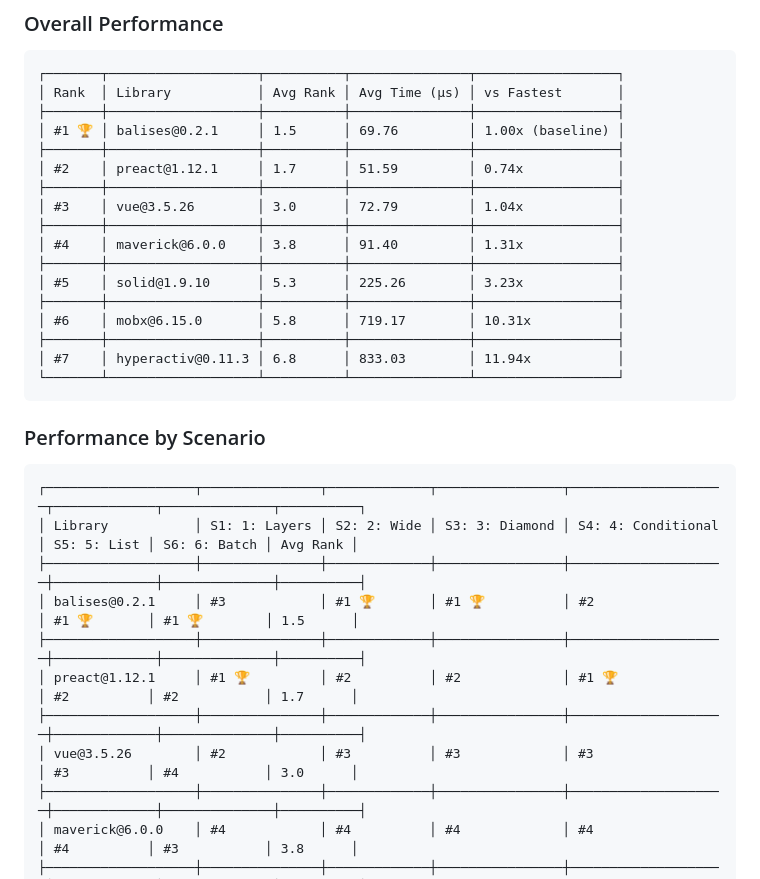
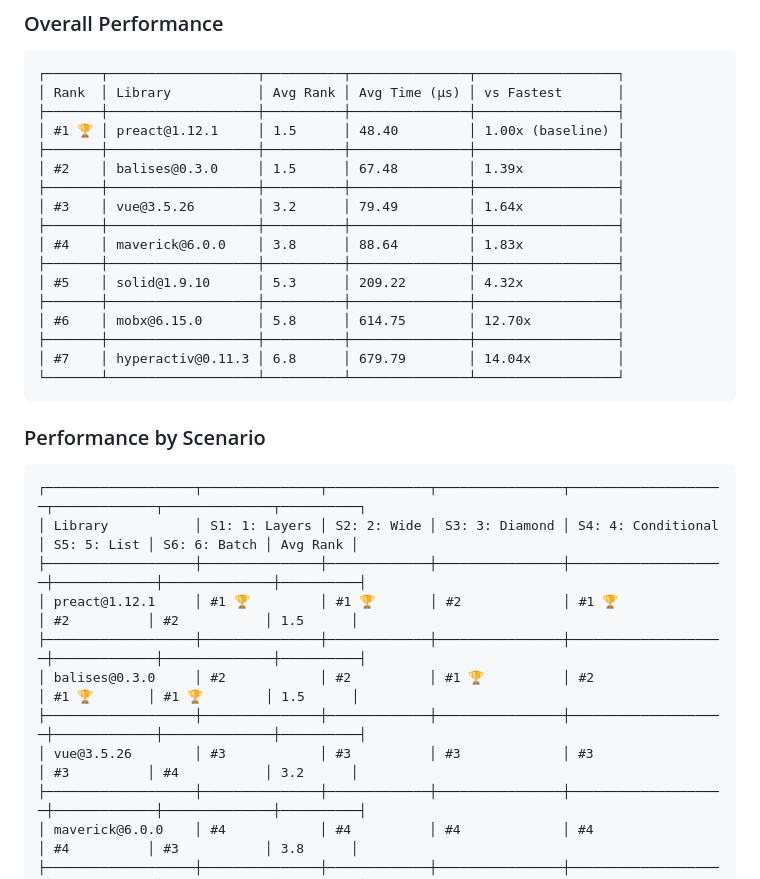
Before and after one commit to elbywan/balises, a Markdown page: README.md, the part around one of its changes. Rendered like a GitHub page.

Commit message:
update benchmark numbers

````diff
--- a/README.md
+++ b/README.md
@@ -416,19 +416,19 @@ Performance comparison of Balises against other popular reactive libraries. Benc
 ┌───────┬───────────────────┬──────────┬───────────────┬──────────────────┐
 │ Rank  │ Library           │ Avg Rank │ Avg Time (μs) │ vs Fastest       │
 ├───────┼───────────────────┼──────────┼───────────────┼──────────────────┤
-│ #1 🏆 │ balises@0.2.1     │ 1.5      │ 69.76         │ 1.00x (baseline) │
+│ #1 🏆 │ preact@1.12.1     │ 1.5      │ 48.40         │ 1.00x (baseline) │
 ├───────┼───────────────────┼──────────┼───────────────┼──────────────────┤
-│ #2    │ preact@1.12.1     │ 1.7      │ 51.59         │ 0.74x            │
+│ #2    │ balises@0.3.0     │ 1.5      │ 67.48         │ 1.39x            │
 ├───────┼───────────────────┼──────────┼───────────────┼──────────────────┤
-│ #3    │ vue@3.5.26        │ 3.0      │ 72.79         │ 1.04x            │
+│ #3    │ vue@3.5.26        │ 3.2      │ 79.49         │ 1.64x            │
 ├───────┼───────────────────┼──────────┼───────────────┼──────────────────┤
-│ #4    │ maverick@6.0.0    │ 3.8      │ 91.40         │ 1.31x            │
+│ #4    │ maverick@6.0.0    │ 3.8      │ 88.64         │ 1.83x            │
 ├───────┼───────────────────┼──────────┼───────────────┼──────────────────┤
-│ #5    │ solid@1.9.10      │ 5.3      │ 225.26        │ 3.23x            │
+│ #5    │ solid@1.9.10      │ 5.3      │ 209.22        │ 4.32x            │
 ├───────┼───────────────────┼──────────┼───────────────┼──────────────────┤
-│ #6    │ mobx@6.15.0       │ 5.8      │ 719.17        │ 10.31x           │
+│ #6    │ mobx@6.15.0       │ 5.8      │ 614.75        │ 12.70x           │
 ├───────┼───────────────────┼──────────┼───────────────┼──────────────────┤
-│ #7    │ hyperactiv@0.11.3 │ 6.8      │ 833.03        │ 11.94x           │
+│ #7    │ hyperactiv@0.11.3 │ 6.8      │ 679.79        │ 14.04x           │
 └───────┴───────────────────┴──────────┴───────────────┴──────────────────┘
 ```
 
@@ -438,11 +438,11 @@ Performance comparison of Balises against other popular reactive libraries. Benc
 ┌───────────────────┬───────────────┬─────────────┬────────────────┬────────────────────┬─────────────┬──────────────┬──────────┐
 │ Library           │ S1: 1: Layers │ S2: 2: Wide │ S3: 3: Diamond │ S4: 4: Conditional │ S5: 5: List │ S6: 6: Batch │ Avg Rank │
 ├───────────────────┼───────────────┼─────────────┼────────────────┼────────────────────┼─────────────┼──────────────┼──────────┤
-│ balises@0.2.1     │ #3            │ #1 🏆       │ #1 🏆          │ #2                 │ #1 🏆       │ #1 🏆        │ 1.5      │
+│ preact@1.12.1     │ #1 🏆         │ #1 🏆       │ #2             │ #1 🏆              │ #2          │ #2           │ 1.5      │
 ├───────────────────┼───────────────┼─────────────┼────────────────┼────────────────────┼─────────────┼──────────────┼──────────┤
-│ preact@1.12.1     │ #1 🏆         │ #2          │ #2             │ #1 🏆              │ #2          │ #2           │ 1.7      │
+│ balises@0.3.0     │ #2            │ #2          │ #1 🏆          │ #2                 │ #1 🏆       │ #1 🏆        │ 1.5      │
 ├───────────────────┼───────────────┼─────────────┼────────────────┼────────────────────┼─────────────┼──────────────┼──────────┤
-│ vue@3.5.26        │ #2            │ #3          │ #3             │ #3                 │ #3          │ #4           │ 3.0      │
+│ vue@3.5.26        │ #3            │ #3          │ #3             │ #3                 │ #3          │ #4           │ 3.2      │
 ├───────────────────┼───────────────┼─────────────┼────────────────┼────────────────────┼─────────────┼──────────────┼──────────┤
 │ maverick@6.0.0    │ #4            │ #4          │ #4             │ #4                 │ #4          │ #3           │ 3.8      │
 ├───────────────────┼───────────────┼─────────────┼────────────────┼────────────────────┼─────────────┼──────────────┼──────────┤
````
Also changed, not shown: other parts of README.md (+0 -2 lines).
